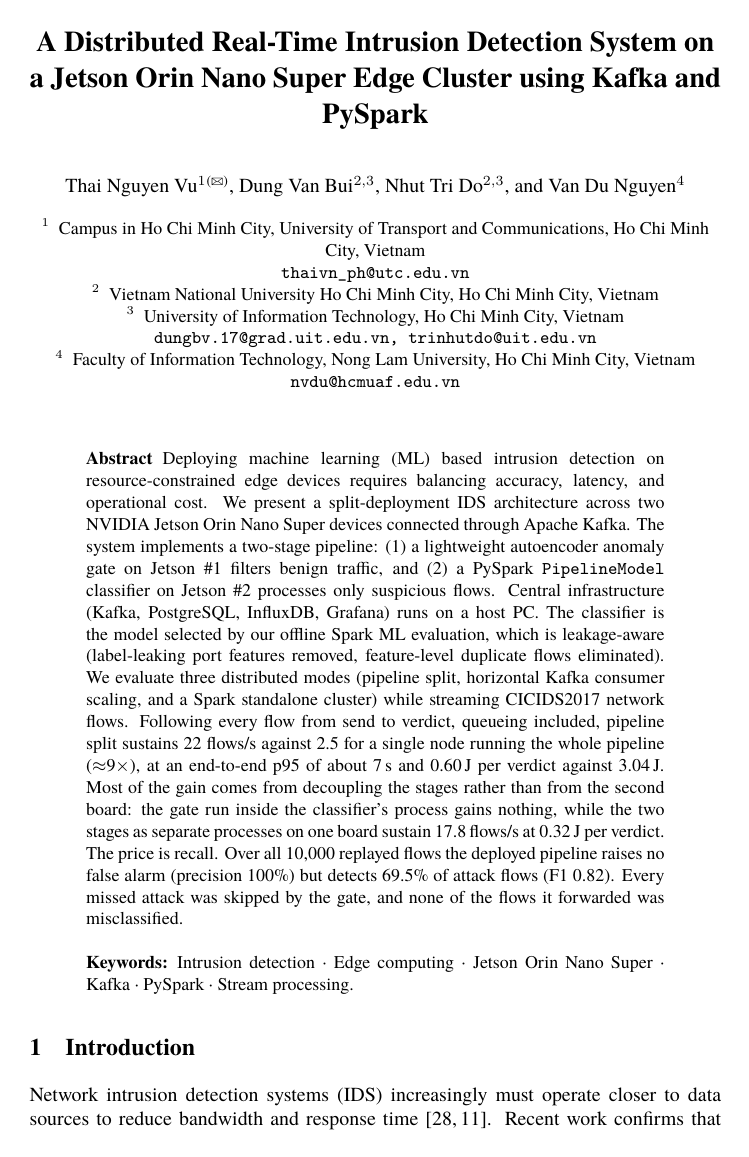
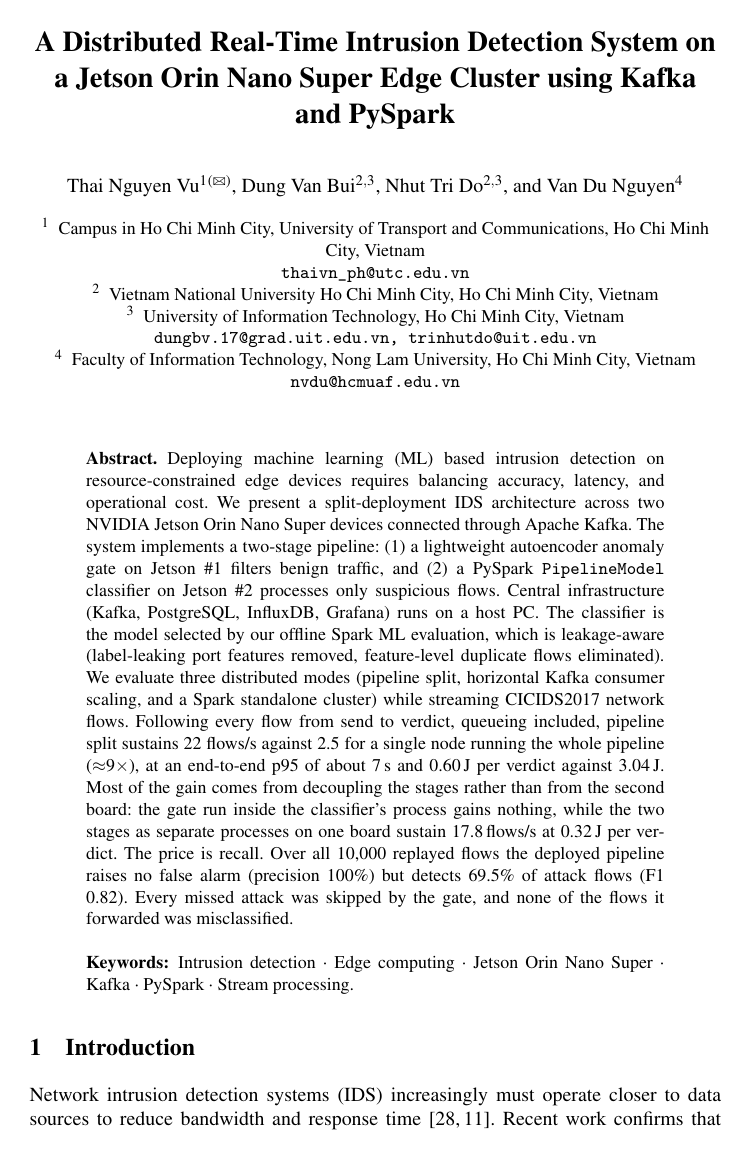
Before and after one commit to vuthainguyen1602/Thesis_IDS, a LaTeX thesis (papers/soict2026/manuscript/main.tex): page 1 of 15. Compiled offline with XeLaTeX; a missing font is replaced by an installed copy or a similar font.

Commit message:
soict: build with pdfLaTeX for Springer (Times via mathptmx, Type 1 fonts only)

```diff
--- a/papers/soict2026/manuscript/main.tex
+++ b/papers/soict2026/manuscript/main.tex
@@ -1,21 +1,13 @@
 % SOICT 2026 — Springer LNCS template (English)
 % Self-contained: class, style, bibliography and figures all live in this folder.
-% Compile: ./compile.sh (XeLaTeX)
+% Compile: ./compile.sh (pdfLaTeX, as Springer production requires)
 %
 \documentclass[runningheads]{llncs}
 
-\usepackage{fontspec}
-\usepackage{polyglossia}
-\setdefaultlanguage{english}
-\setotherlanguage{vietnamese}
-% TeX Gyre Termes is a Times-compatible font that ships with TeX Live / MacTeX,
-% covers Vietnamese, and needs no MS-Office fonts -> builds on any machine.
-% If TeX Gyre Termes is missing (e.g. BasicTeX without the tex-gyre package),
-% fall back to macOS' built-in Times New Roman instead of silently dropping to
-% nullfont (which produces blank pages).
-\IfFontExistsTF{TeX Gyre Termes}
-  {\setmainfont{TeX Gyre Termes}[Ligatures=TeX]}
-  {\setmainfont{Times New Roman}[Ligatures=TeX]}
+\usepackage[T1]{fontenc}
+% Times (Type 1, from psnfss) as in the XeLaTeX build; keeps the 15-page layout
+\usepackage{lmodern}  % Type 1 typewriter and sans in T1 (no bitmap EC fonts)
+\usepackage{mathptmx}
 \usepackage{graphicx}
 \usepackage{booktabs}
 \usepackage{amsmath}
@@ -48,17 +40,10 @@
 \setlength{\textfloatsep}{10pt plus 4pt minus 3pt}
 % Allow slightly looser interword glue instead of overfull lines
 \setlength{\emergencystretch}{1.5em}
-% No-op fallback: \babelshorthandoff is a babel command, undefined under polyglossia.
-\providecommand{\babelshorthandoff}[1]{}
 
 \graphicspath{{figures/}}
 
 \begin{document}
-
-% polyglossia's \setdefaultlanguage{english} resets \figurename to "Figure",
-% overriding llncs. Springer LNCS style is "Fig." in captions AND in running
-% text, so restore it here (after all \AtBeginDocument hooks have run).
-\renewcommand{\figurename}{Fig.}
 
 \title{A Distributed Real-Time Intrusion Detection System on a Jetson Orin Nano Super Edge Cluster using Kafka and PySpark}
 
```
Also changed, not shown: output/pdfs/SOICT2026.pdf, papers/soict2026/manuscript/README.md, papers/soict2026/manuscript/main.pdf, 3 other files.
